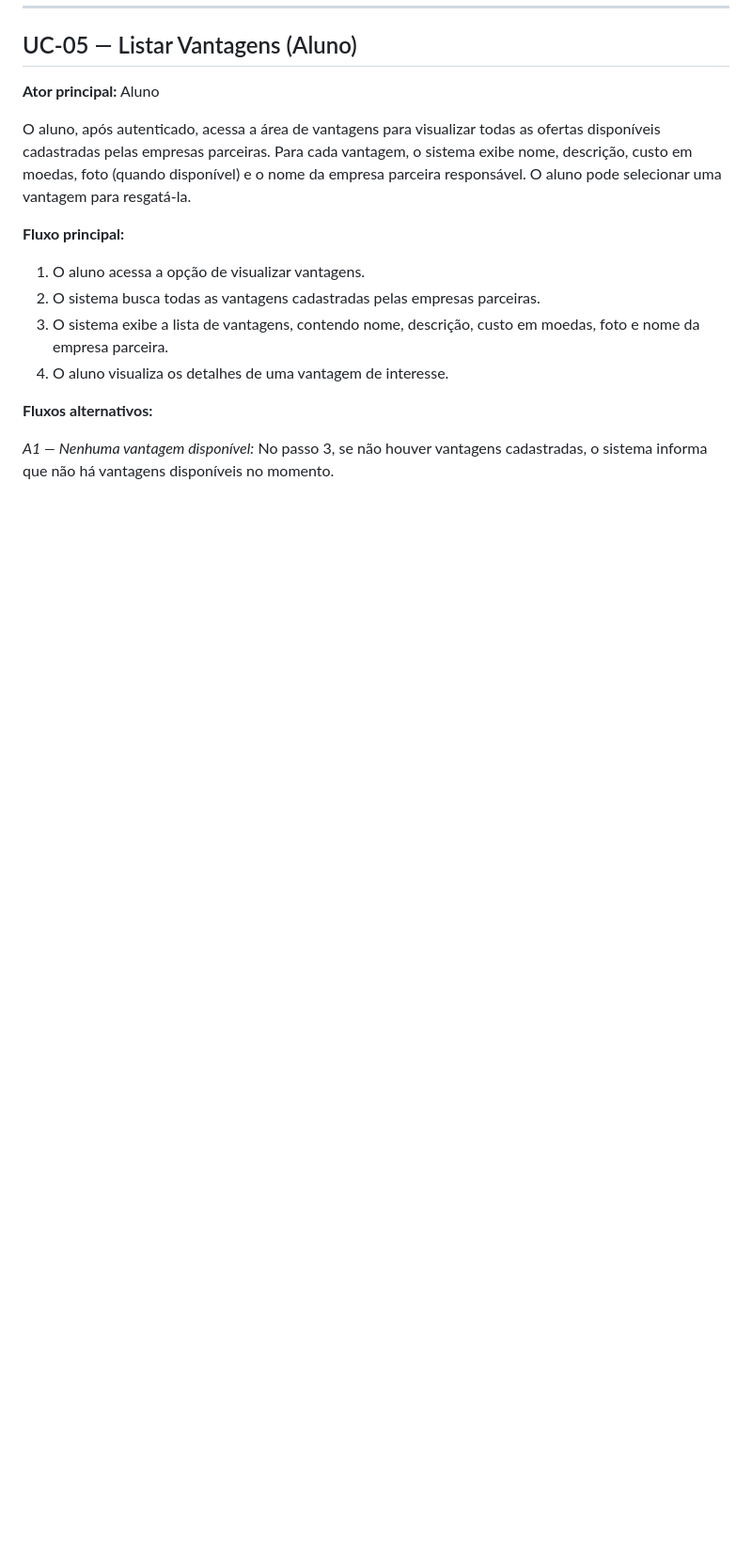
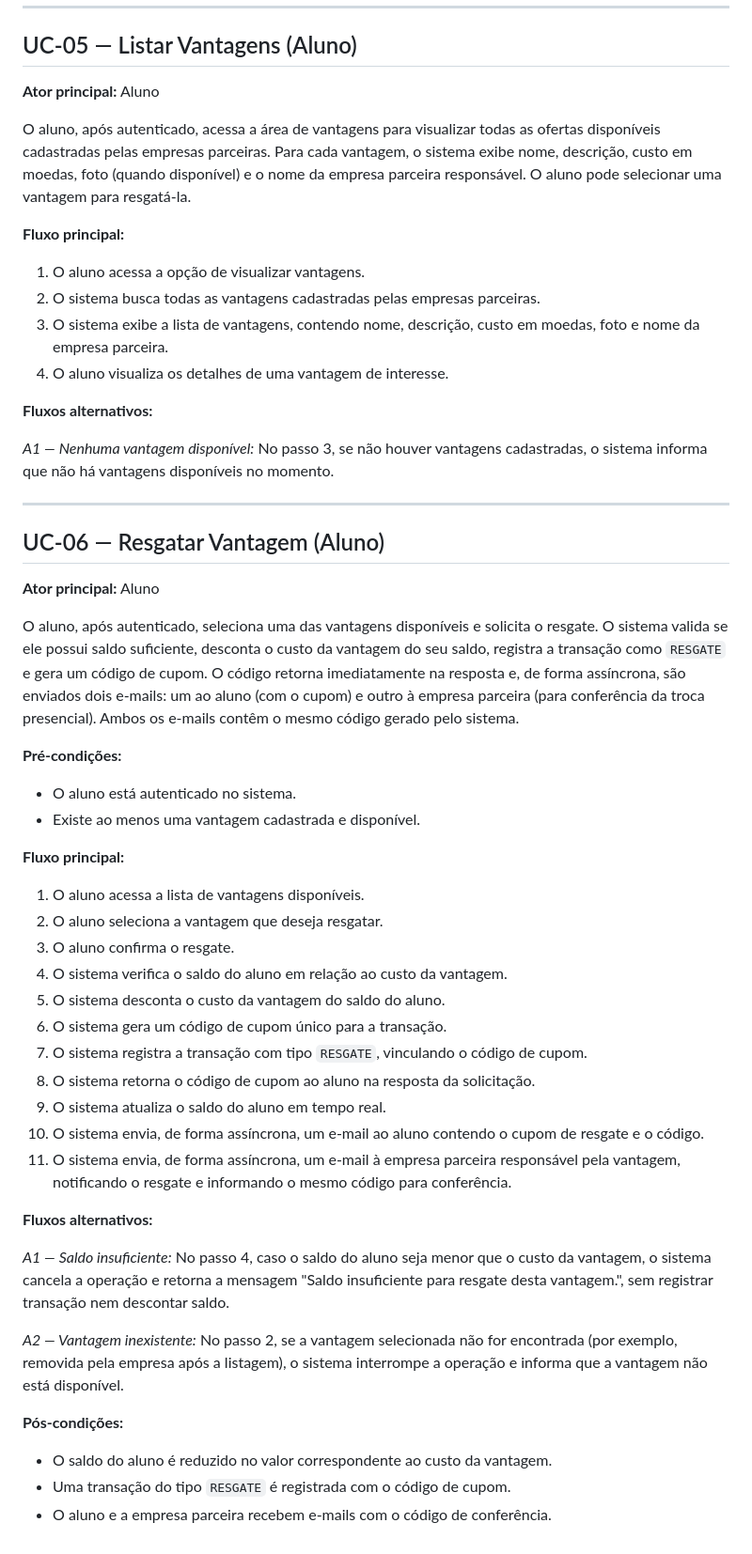
Before and after one commit to iTsLJ/Coinly, a Markdown page: Documents/Casos-de-uso.md, the part around the change. Shown at 94% size. Drawn GitHub-style; blank space fills up the shorter version.

```diff
--- a/Documents/Casos-de-uso.md
+++ b/Documents/Casos-de-uso.md
@@ -109,3 +109,42 @@ O aluno, após autenticado, acessa a área de vantagens para visualizar todas as
 **Fluxos alternativos:**
 
 *A1 — Nenhuma vantagem disponível:* No passo 3, se não houver vantagens cadastradas, o sistema informa que não há vantagens disponíveis no momento.
+
+---
+
+## UC-06 — Resgatar Vantagem (Aluno)
+
+**Ator principal:** Aluno
+
+O aluno, após autenticado, seleciona uma das vantagens disponíveis e solicita o resgate. O sistema valida se ele possui saldo suficiente, desconta o custo da vantagem do seu saldo, registra a transação como `RESGATE` e gera um código de cupom. O código retorna imediatamente na resposta e, de forma assíncrona, são enviados dois e-mails: um ao aluno (com o cupom) e outro à empresa parceira (para conferência da troca presencial). Ambos os e-mails contêm o mesmo código gerado pelo sistema.
+
+**Pré-condições:**
+
+- O aluno está autenticado no sistema.
+- Existe ao menos uma vantagem cadastrada e disponível.
+
+**Fluxo principal:**
+
+1. O aluno acessa a lista de vantagens disponíveis.
+2. O aluno seleciona a vantagem que deseja resgatar.
+3. O aluno confirma o resgate.
+4. O sistema verifica o saldo do aluno em relação ao custo da vantagem.
+5. O sistema desconta o custo da vantagem do saldo do aluno.
+6. O sistema gera um código de cupom único para a transação.
+7. O sistema registra a transação com tipo `RESGATE`, vinculando o código de cupom.
+8. O sistema retorna o código de cupom ao aluno na resposta da solicitação.
+9. O sistema atualiza o saldo do aluno em tempo real.
+10. O sistema envia, de forma assíncrona, um e-mail ao aluno contendo o cupom de resgate e o código.
+11. O sistema envia, de forma assíncrona, um e-mail à empresa parceira responsável pela vantagem, notificando o resgate e informando o mesmo código para conferência.
+
+**Fluxos alternativos:**
+
+*A1 — Saldo insuficiente:* No passo 4, caso o saldo do aluno seja menor que o custo da vantagem, o sistema cancela a operação e retorna a mensagem "Saldo insuficiente para resgate desta vantagem.", sem registrar transação nem descontar saldo.
+
+*A2 — Vantagem inexistente:* No passo 2, se a vantagem selecionada não for encontrada (por exemplo, removida pela empresa após a listagem), o sistema interrompe a operação e informa que a vantagem não está disponível.
+
+**Pós-condições:**
+
+- O saldo do aluno é reduzido no valor correspondente ao custo da vantagem.
+- Uma transação do tipo `RESGATE` é registrada com o código de cupom.
+- O aluno e a empresa parceira recebem e-mails com o código de conferência.
```
